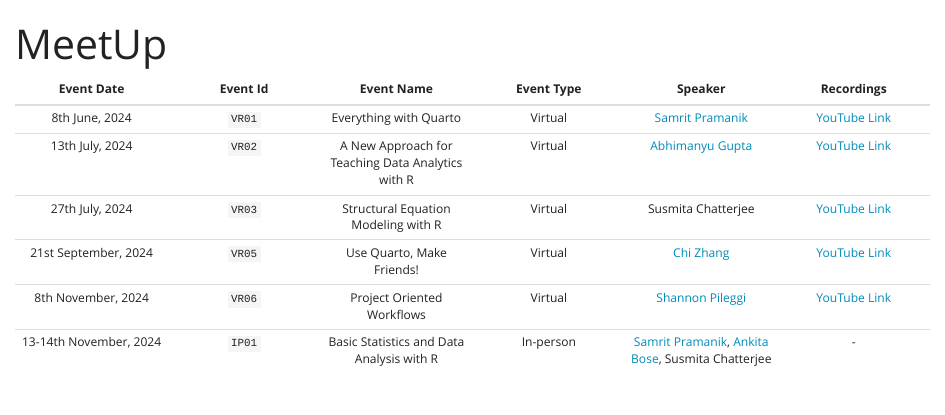
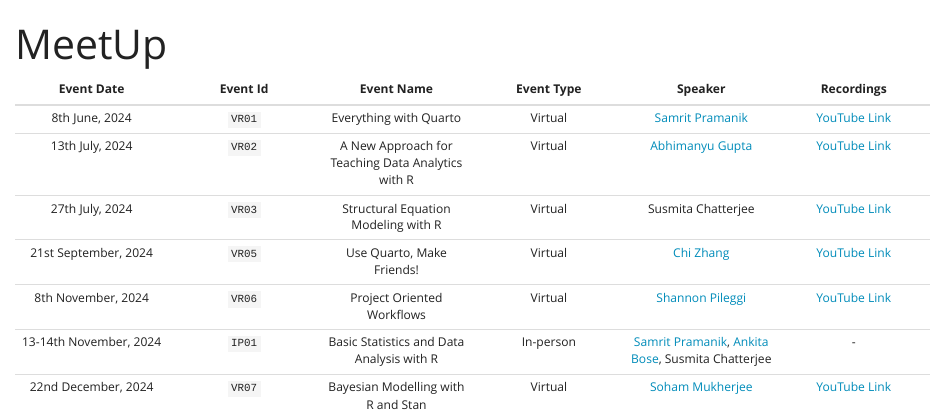
Before and after one commit to kolkataruser/kolkataruser.github.io, a Quarto document (meetup.qmd): the page in a window 1100 px wide, from its top. Rendered offline with R 4.5, knitr and Pandoc in place of Quarto, with nearby package versions.

Commit message:
VR07 added

```diff
--- a/meetup.qmd
+++ b/meetup.qmd
@@ -12,4 +12,5 @@ toc: false
 | 21st September, 2024 | `VR05` | Use Quarto, Make Friends! | Virtual | [Chi Zhang](https://andreaczhang.github.io/) | [YouTube Link](https://youtu.be/0TEdFZ17FhY) |
 | 8th November, 2024 | `VR06` | Project Oriented Workflows | Virtual | [Shannon Pileggi](https://www.pipinghotdata.com/) | [YouTube Link](https://youtu.be/ZuXkeMLjk7s) |
 | 13-14th November, 2024 | `IP01` | Basic Statistics and Data Analysis with R | In-person | [Samrit Pramanik](https://samrit.quarto.pub), [Ankita Bose](https://www.linkedin.com/in/abose1998/), Susmita Chatterjee | \- |
+| 22nd December, 2024 | `VR07` | Bayesian Modelling with R and Stan | Virtual | [Soham Mukherjee](https://www.linkedin.com/in/soham-mukherjee-33a397146/) | [YouTube Link](https://youtu.be/GUD-V31RORM?si=DO80rdsJ3TGAaNGs) |
 :::
```
Also changed, not shown: docs/search.json, 3 other files.
